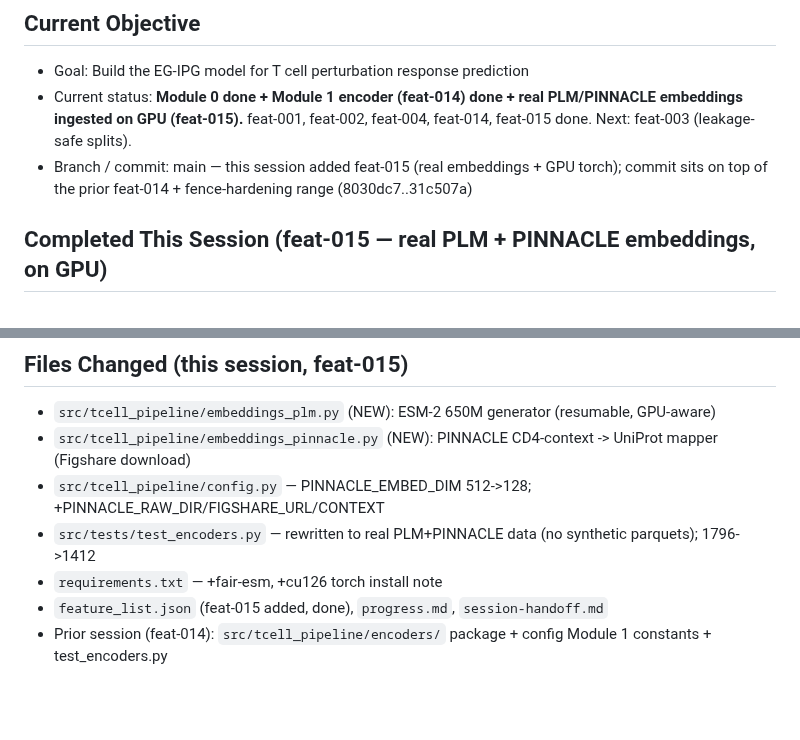
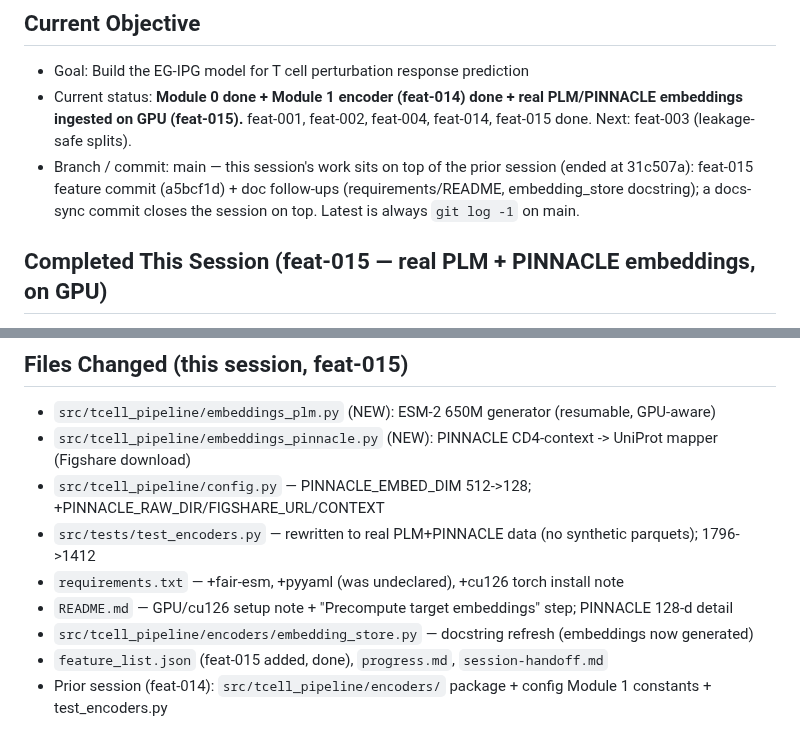
Before and after one commit to Vijayavallabh/tcell-causal-ppi, a Markdown page: session-handoff.md, 2 parts joined by grey strips. Rendered like a GitHub page; blank space fills up the shorter version.

Commit message:
Sync handoff: fix commit-pointer drift (3 session commits, not 1); complete files list

```diff
--- a/session-handoff.md
+++ b/session-handoff.md
@@ -6,8 +6,9 @@
 - Current status: **Module 0 done + Module 1 encoder (feat-014) done + real PLM/PINNACLE embeddings
   ingested on GPU (feat-015).** feat-001, feat-002, feat-004, feat-014, feat-015 done.
   Next: feat-003 (leakage-safe splits).
-- Branch / commit: main — this session added feat-015 (real embeddings + GPU torch); commit sits on top
-  of the prior feat-014 + fence-hardening range (8030dc7..31c507a)
+- Branch / commit: main — this session's work sits on top of the prior session (ended at 31c507a):
+  feat-015 feature commit (a5bcf1d) + doc follow-ups (requirements/README, embedding_store docstring);
+  a docs-sync commit closes the session on top. Latest is always `git log -1` on main.
 
 ## Completed This Session (feat-015 — real PLM + PINNACLE embeddings, on GPU)
 
@@ -54,7 +55,9 @@ NaN guard. Earlier: ~100 GB download, `examples/`, README, Module 0 + code-revie
 - `src/tcell_pipeline/embeddings_pinnacle.py` (NEW): PINNACLE CD4-context -> UniProt mapper (Figshare download)
 - `src/tcell_pipeline/config.py` — PINNACLE_EMBED_DIM 512->128; +PINNACLE_RAW_DIR/FIGSHARE_URL/CONTEXT
 - `src/tests/test_encoders.py` — rewritten to real PLM+PINNACLE data (no synthetic parquets); 1796->1412
-- `requirements.txt` — +fair-esm, +cu126 torch install note
+- `requirements.txt` — +fair-esm, +pyyaml (was undeclared), +cu126 torch install note
+- `README.md` — GPU/cu126 setup note + "Precompute target embeddings" step; PINNACLE 128-d detail
+- `src/tcell_pipeline/encoders/embedding_store.py` — docstring refresh (embeddings now generated)
 - `feature_list.json` (feat-015 added, done), `progress.md`, `session-handoff.md`
 - Prior session (feat-014): `src/tcell_pipeline/encoders/` package + config Module 1 constants + test_encoders.py
 
```
